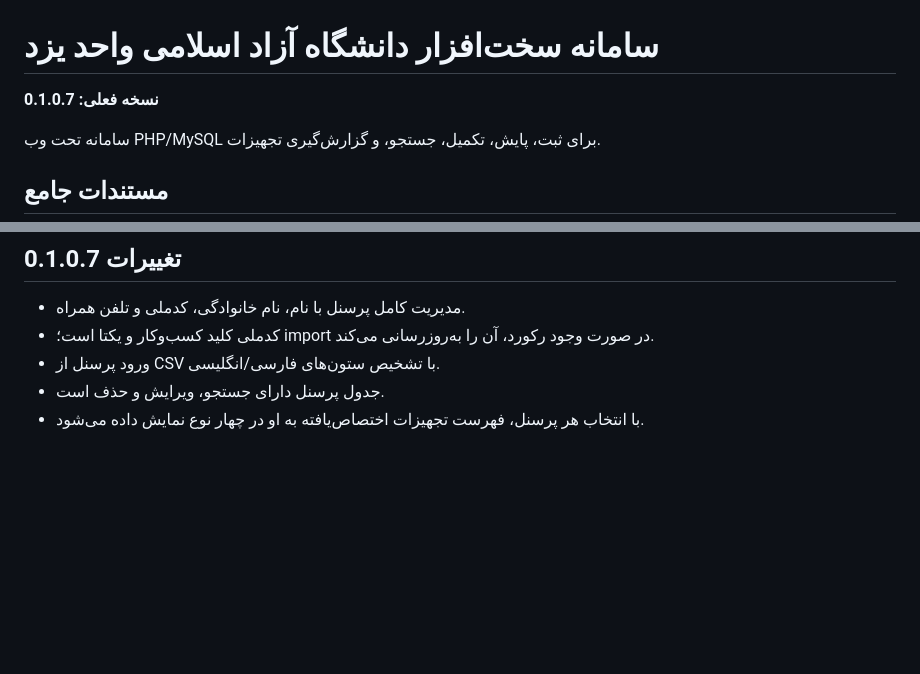
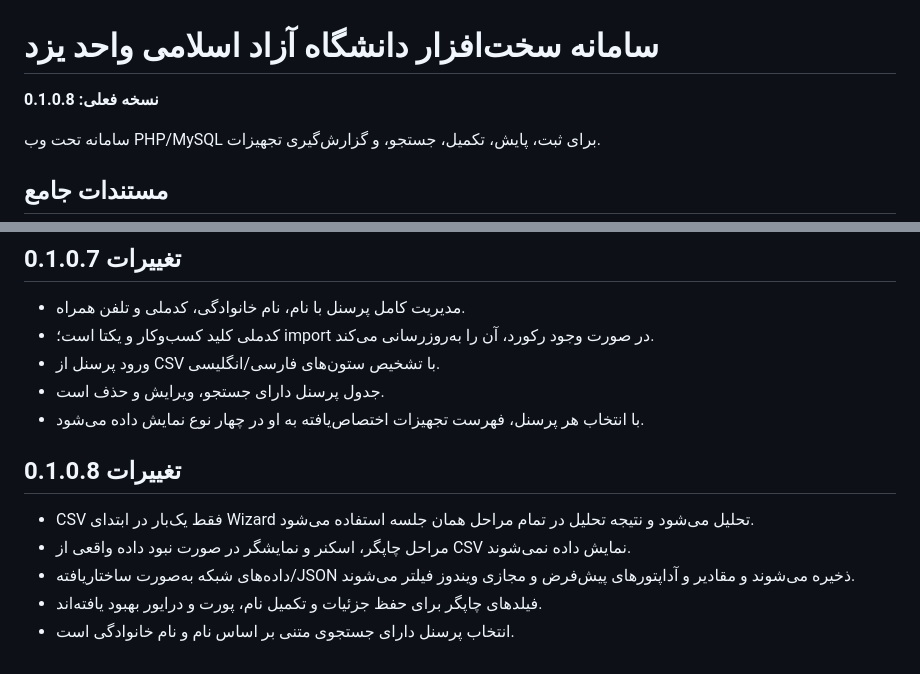
Before and after one commit to mirkhalili/ihw, a Markdown page: README.md, 2 parts joined by grey strips. GitHub-like rendering; blank space fills up the shorter version.

Commit message:
docs: document wizard 0.1.0.8

```diff
--- a/README.md
+++ b/README.md
@@ -1,6 +1,6 @@
 # سامانه سخت‌افزار دانشگاه آزاد اسلامی واحد یزد
 
-**نسخه فعلی: 0.1.0.7**
+**نسخه فعلی: 0.1.0.8**
 
 سامانه تحت وب PHP/MySQL برای ثبت، پایش، تکمیل، جستجو، و گزارش‌گیری تجهیزات.
 
@@ -75,3 +75,10 @@
 - ورود پرسنل از CSV با تشخیص ستون‌های فارسی/انگلیسی.
 - جدول پرسنل دارای جستجو، ویرایش و حذف است.
 - با انتخاب هر پرسنل، فهرست تجهیزات اختصاص‌یافته به او در چهار نوع نمایش داده می‌شود.
+
+## تغییرات 0.1.0.8
+- CSV فقط یک‌بار در ابتدای Wizard تحلیل می‌شود و نتیجه تحلیل در تمام مراحل همان جلسه استفاده می‌شود.
+- مراحل چاپگر، اسکنر و نمایشگر در صورت نبود داده واقعی از CSV نمایش داده نمی‌شوند.
+- داده‌های شبکه به‌صورت ساختاریافته/JSON ذخیره می‌شوند و مقادیر و آداپتورهای پیش‌فرض و مجازی ویندوز فیلتر می‌شوند.
+- فیلدهای چاپگر برای حفظ جزئیات و تکمیل نام، پورت و درایور بهبود یافته‌اند.
+- انتخاب پرسنل دارای جستجوی متنی بر اساس نام و نام خانوادگی است.
```
